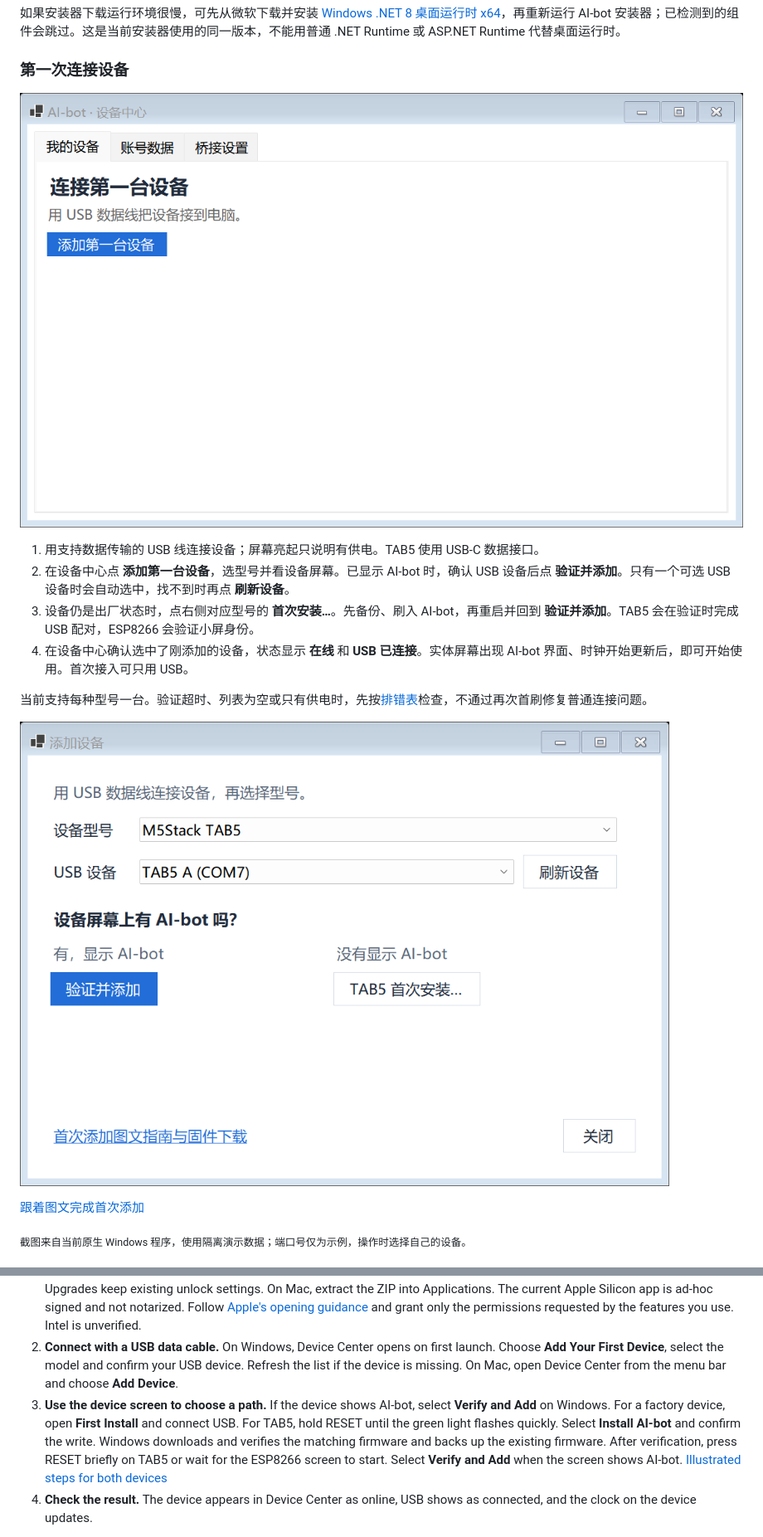
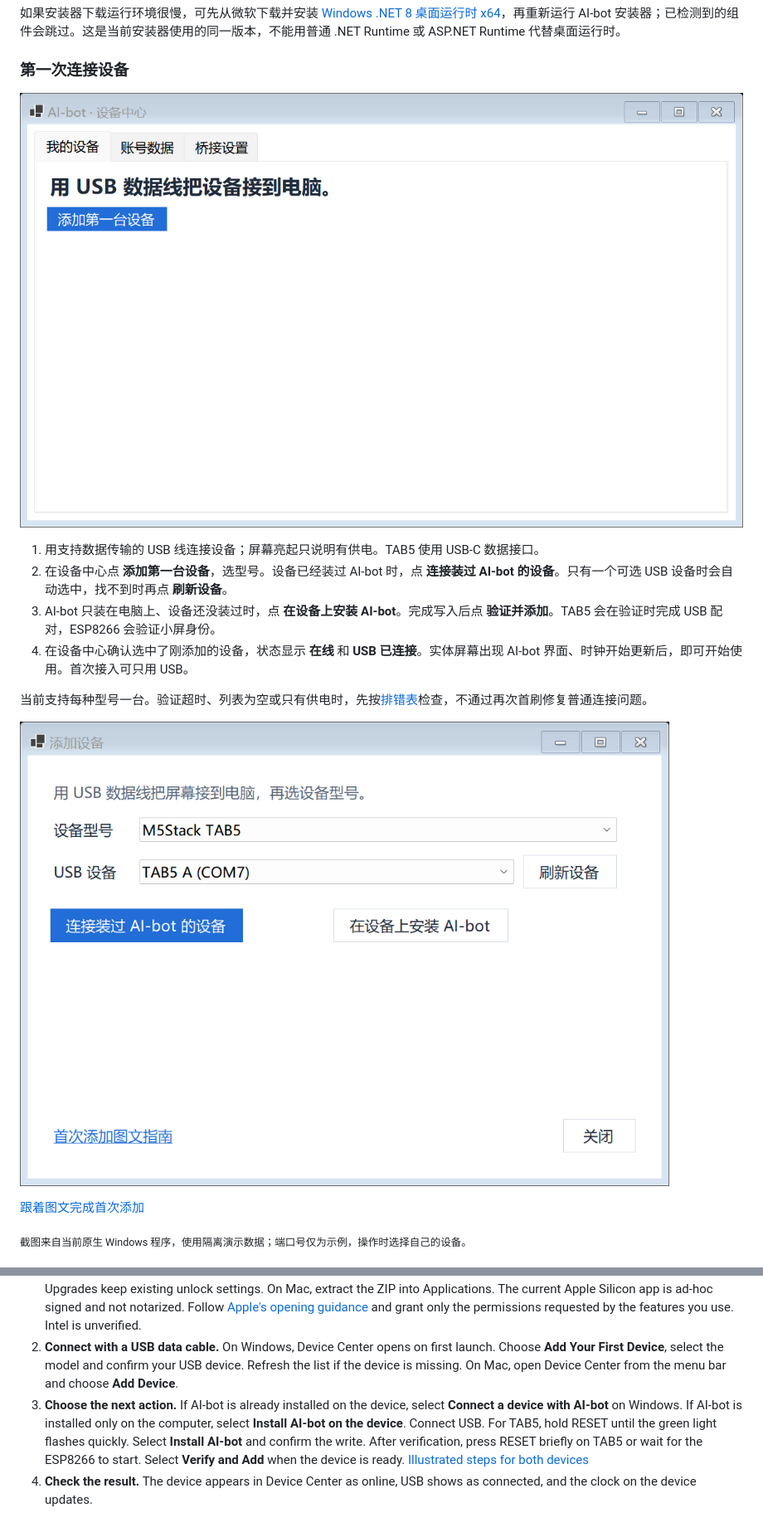
Before and after one commit to yaoyouzhong/AI-bot, a Markdown page: docs/INSTALL.zh.md, 2 parts joined by grey strips. Shown at 83% size. Rendered like a GitHub page; pictures changed too: docs/assets/screens/add-device.png, docs/assets/screens/first-device-start.png.

Commit message:
Use plain action labels for new device setup

```diff
--- a/docs/INSTALL.zh.md
+++ b/docs/INSTALL.zh.md
@@ -48,8 +48,8 @@ Mac 用户先看[应用安装与权限](#mac)，再按相同设备状态选择
 ![图 1：第一次启动后的设备中心，显示 USB 接线提示和「添加第一台设备」](assets/screens/first-device-start.png)
 
 1. 用支持数据传输的 USB 线连接设备；屏幕亮起只说明有供电。TAB5 使用 USB-C 数据接口。
-2. 在设备中心点 **添加第一台设备**，选型号并看设备屏幕。已显示 AI-bot 时，确认 USB 设备后点 **验证并添加**。只有一个可选 USB 设备时会自动选中，找不到时再点 **刷新设备**。
-3. 设备仍是出厂状态时，点右侧对应型号的 **首次安装…**。先备份、刷入 AI-bot，再重启并回到 **验证并添加**。TAB5 会在验证时完成 USB 配对，ESP8266 会验证小屏身份。
+2. 在设备中心点 **添加第一台设备**，选型号。设备已经装过 AI-bot 时，点 **连接装过 AI-bot 的设备**。只有一个可选 USB 设备时会自动选中，找不到时再点 **刷新设备**。
+3. AI-bot 只装在电脑上、设备还没装过时，点 **在设备上安装 AI-bot**。完成写入后点 **验证并添加**。TAB5 会在验证时完成 USB 配对，ESP8266 会验证小屏身份。
 4. 在设备中心确认选中了刚添加的设备，状态显示 **在线** 和 **USB 已连接**。实体屏幕出现 AI-bot 界面、时钟开始更新后，即可开始使用。首次接入可只用 USB。
 
 当前支持每种型号一台。验证超时、列表为空或只有供电时，先按[排错表](#troubleshooting)检查，不通过再次首刷修复普通连接问题。
@@ -198,7 +198,7 @@ Current downloads are Windows bridge 0.6.27, Apple Silicon Mac bridge 0.6.26, TA
 
 1. **Install the app.** On Windows, keep the default installation path unless needed. For an upgrade, keep the current path. Setup closes a running AI-bot gracefully and starts it again after installing. Setup downloads missing .NET 8 Desktop Runtime / WebView2 components and skips existing ones. First-time installation attempts to configure the unlock components and may request administrator approval. If setup cannot configure unlock, you can still start AI-bot and retry in Computer Control. Upgrades keep existing unlock settings. On Mac, extract the ZIP into Applications. The current Apple Silicon app is ad-hoc signed and not notarized. Follow [Apple's opening guidance](https://support.apple.com/102445) and grant only the permissions requested by the features you use. Intel is unverified.
 2. **Connect with a USB data cable.** On Windows, Device Center opens on first launch. Choose **Add Your First Device**, select the model and confirm your USB device. Refresh the list if the device is missing. On Mac, open Device Center from the menu bar and choose **Add Device**.
-3. **Use the device screen to choose a path.** If the device shows AI-bot, select **Verify and Add** on Windows. For a factory device, open **First Install** and connect USB. For TAB5, hold RESET until the green light flashes quickly. Select **Install AI-bot** and confirm the write. Windows downloads and verifies the matching firmware and backs up the existing firmware. After verification, press RESET briefly on TAB5 or wait for the ESP8266 screen to start. Select **Verify and Add** when the screen shows AI-bot. [Illustrated steps for both devices](FIRST-INSTALL.zh.md#windows-first-device)
+3. **Choose the next action.** If AI-bot is already installed on the device, select **Connect a device with AI-bot** on Windows. If AI-bot is installed only on the computer, select **Install AI-bot on the device**. Connect USB. For TAB5, hold RESET until the green light flashes quickly. Select **Install AI-bot** and confirm the write. After verification, press RESET briefly on TAB5 or wait for the ESP8266 to start. Select **Verify and Add** when the device is ready. [Illustrated steps for both devices](FIRST-INSTALL.zh.md#windows-first-device)
 4. **Check the result.** The device appears in Device Center as online, USB shows as connected, and the clock on the device updates.
 
 For later TAB5 updates, extract the upgrade ZIP and select `aibot_tab5.bin` with its adjacent notes file. Start the upgrade, wait for restart and verify boot. Existing paired settings and artwork stay in place. Firmware ZIPs for the two hardware types are not interchangeable; GitHub Source code archives are not firmware packages.
```
Also changed, not shown: other parts of docs/INSTALL.zh.md (+3 -3 lines), docs/FIRST-INSTALL.zh.md (+5 -5 lines), 4 other files.
